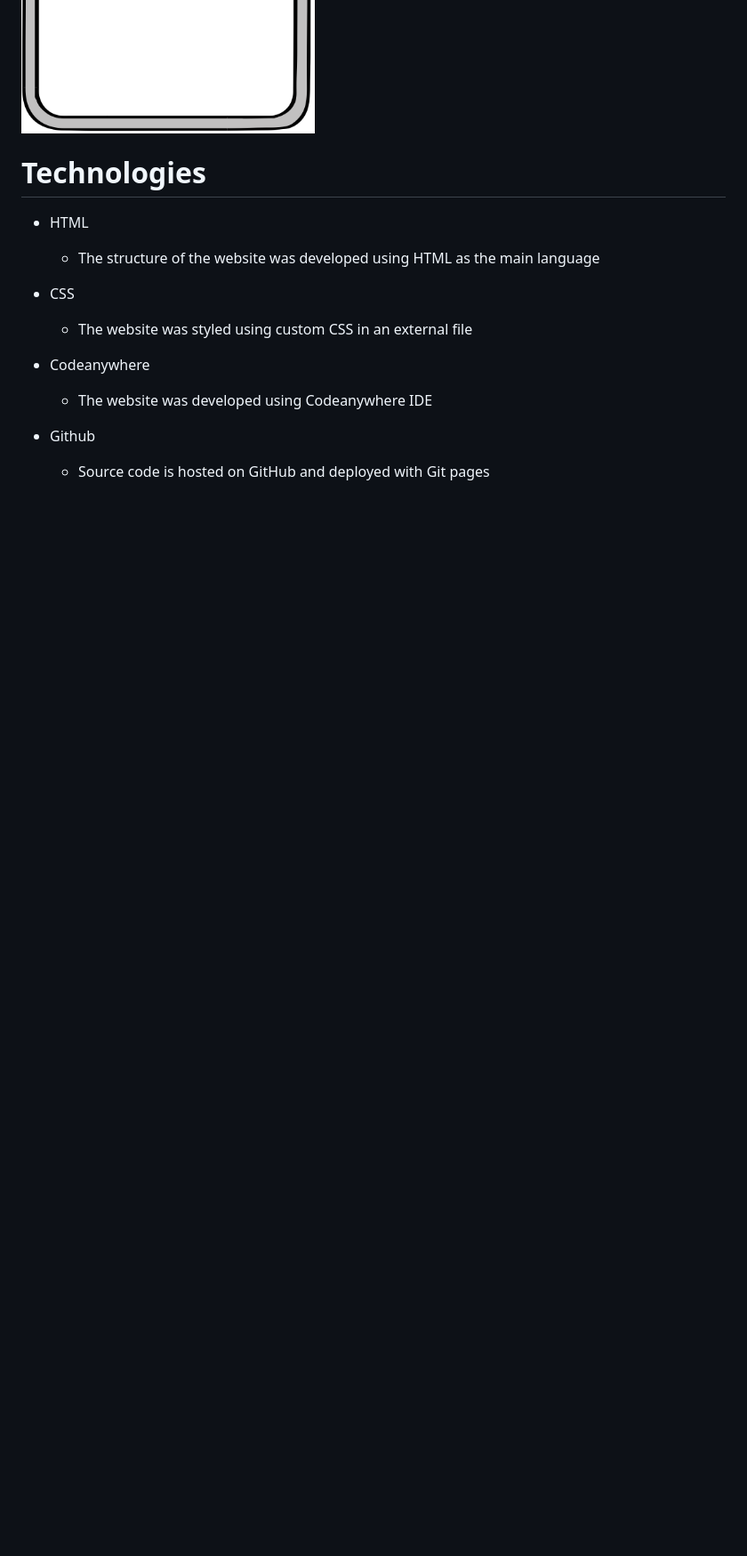
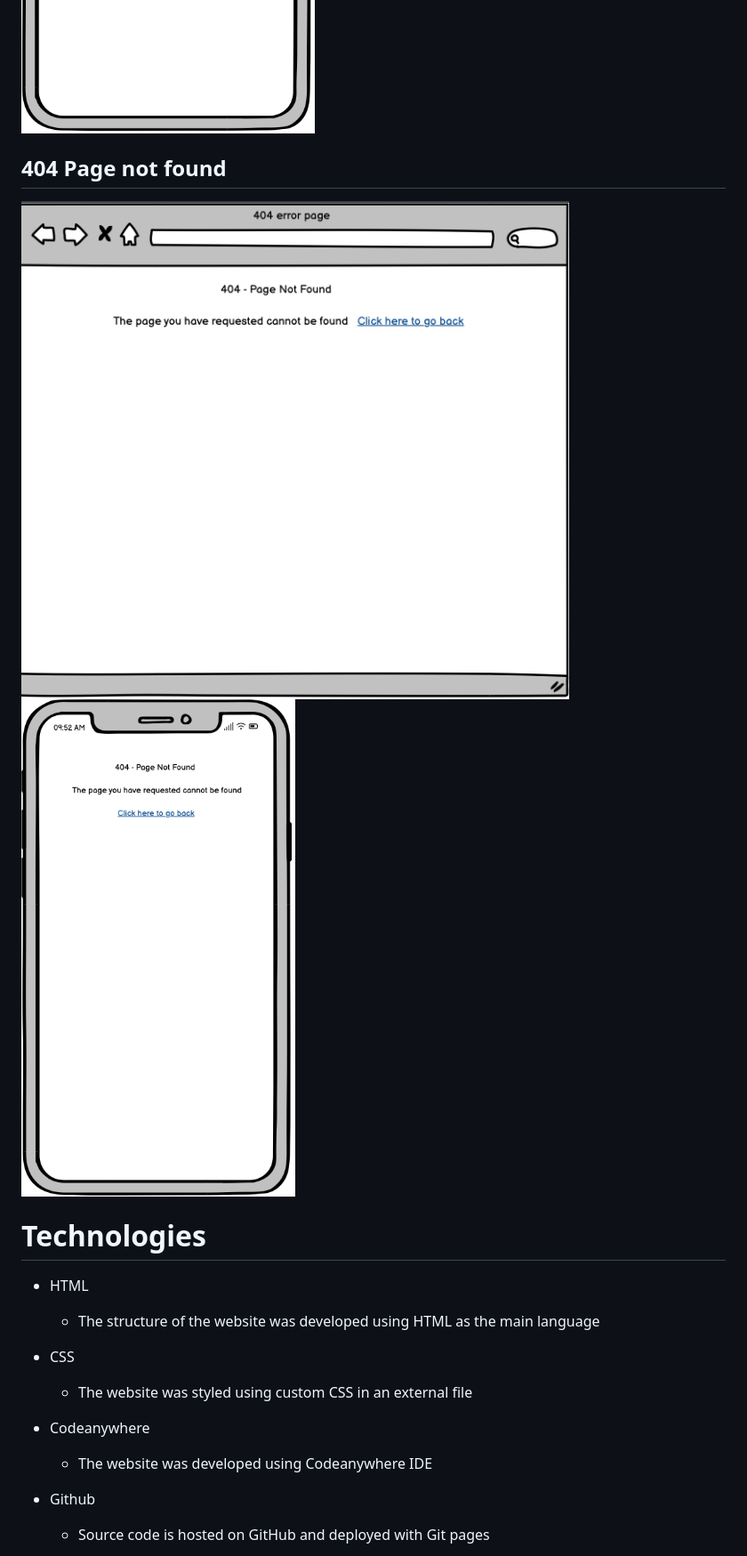
Before and after one commit to RTGuinn/p1-tgm-basketball-signup, a Markdown page: README.md, the part around the change. Shown at 89% size. GitHub-like rendering; blank space fills up the shorter version.

Commit message:
add wireframe image for 404 page to readme.md

```diff
--- a/README.md
+++ b/README.md
@@ -102,8 +102,10 @@ TGM Basketball Clinic is a place for children ages 12 and up to join and work on
 ![wireframe image of how thank you page should look](docs/wireframe_images/thankyoupg.png)
 ![wireframe image of how thank you page should look on phone](docs/wireframe_images/phonethankyou.png)
 
+## 404 Page not found
 
-
+![wireframe image of how 404 error page should look](docs/wireframe_images/404error.png)
+![wireframe image of how 404 error page should look on phone](docs/wireframe_images/phone404.png)
 
 
 
```
